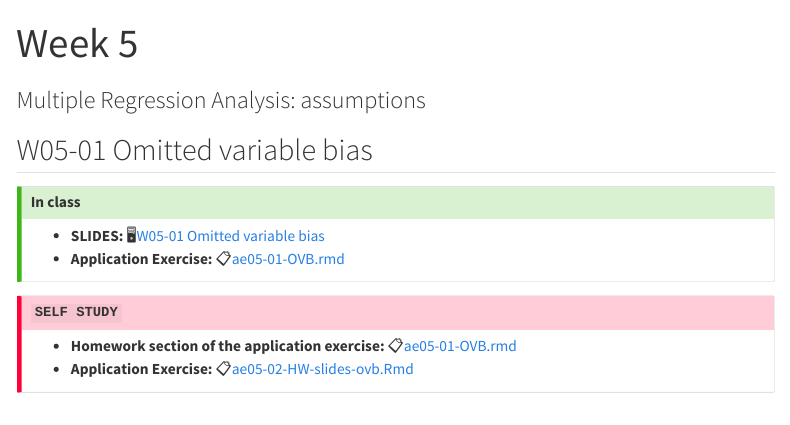
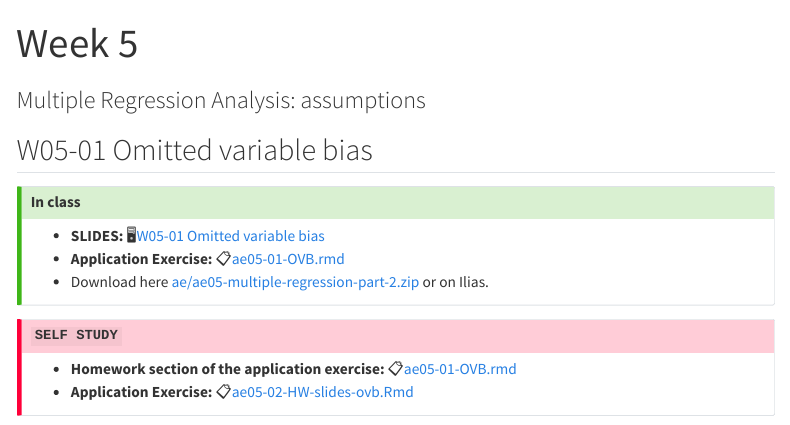
Before and after one commit to EBukin/mp223-2022-aem-R-public, a Quarto document (weeks/week05-checklist.qmd): the page in a window 1100 px wide, from its top. Rendered offline with R 4.5, knitr and Pandoc in place of Quarto, with nearby package versions; menus at the side of the page are left out.

Commit message:
Adding application excersise

```diff
--- a/weeks/week05-checklist.qmd
+++ b/weeks/week05-checklist.qmd
@@ -11,6 +11,7 @@ bibliography: ../references.bib
 
 -   **SLIDES:** 🖥[W05-01 Omitted variable bias](/slides/30-multiple-regression/ovb.html)
 -   **Application Exercise:** 📋[ae05-01-OVB.rmd](/ae/ae05-multiple-regression-part-2/ae05-01-OVB.html)
+-   Download here [ae/ae05-multiple-regression-part-2.zip](https://github.com/EBukin/mp223-2022-aem-R-public/raw/main/ae/ae05-multiple-regression-part-2.zip) or on Ilias.
 :::
 
 ::: callout-important
```
Also changed, not shown: 1 other file.
